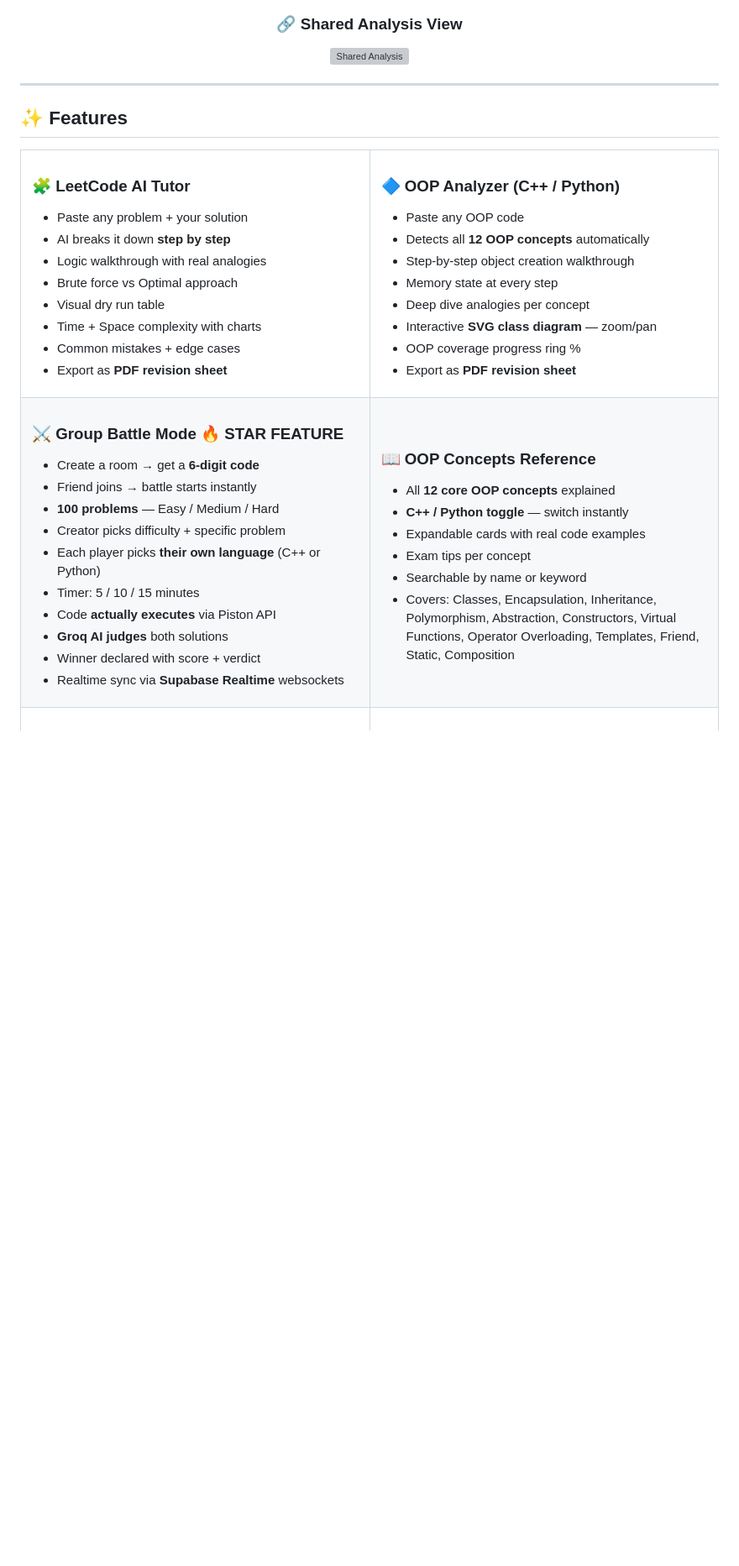
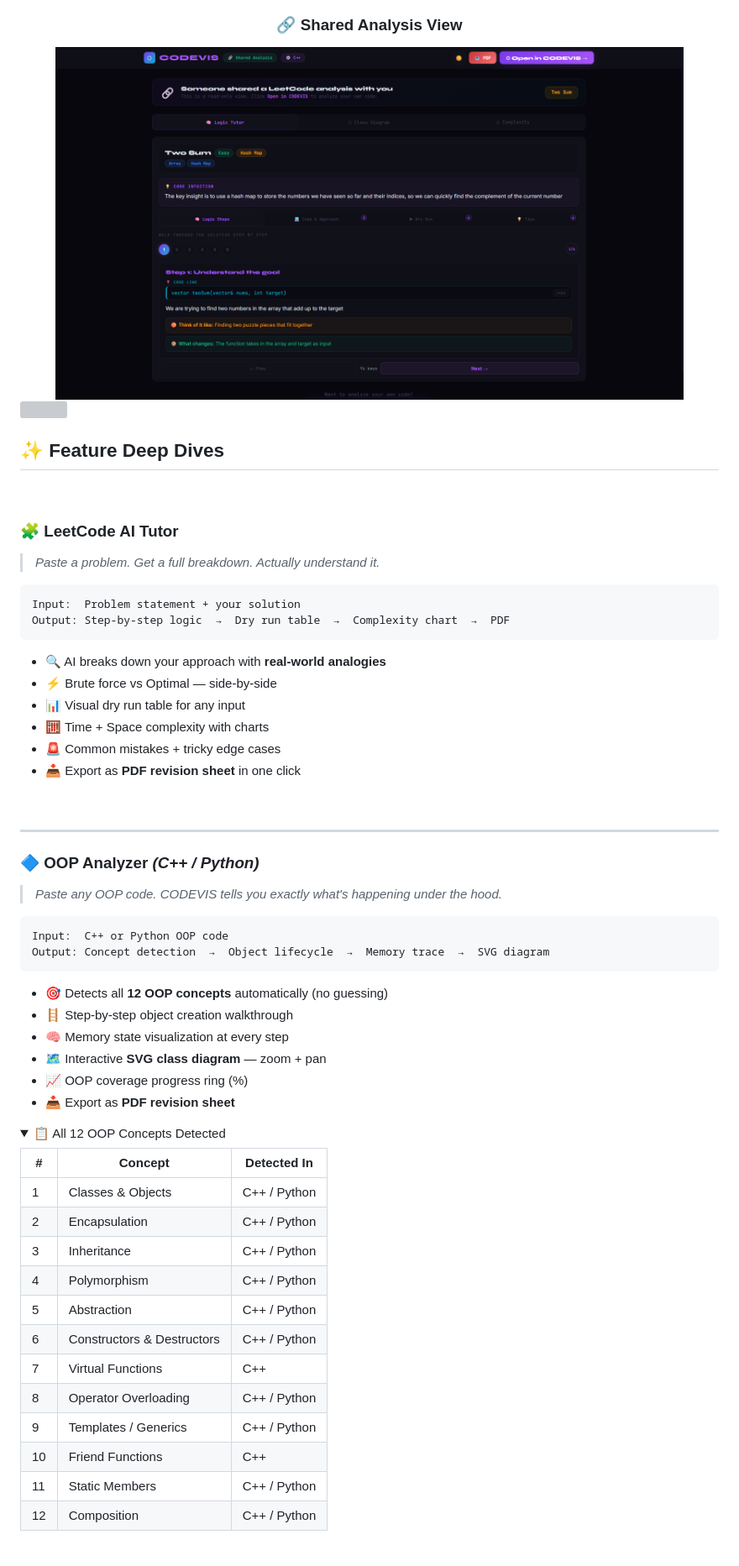
Before and after one commit to Prajwal18py/codevis, a Markdown page: README.md, the part around one of its changes. Shown at 84% size. GitHub-like rendering; folded sections open; blank space fills up the shorter version; grey boxes are pictures that could not be loaded.

````diff
--- a/README.md
+++ b/README.md
@@ -116,54 +138,69 @@
 
 ### 🔗 Shared Analysis View
-<img src="screenshots/12_shared_view.png" width="90%" alt="Shared Analysis" />
+<img src="src/screenshots/12_shared_view.png" width="90%" alt="Shared Analysis" />
 
 </div>
 
+<!-- Animated divider -->
+<img src="https://user-images.githubusercontent.com/73097560/115834477-dbab4500-a447-11eb-908a-139a6edaec5c.gif" width="100%">
+
+## ✨ Feature Deep Dives
+
+<br/>
+
+### 🧩 LeetCode AI Tutor
+
+> *Paste a problem. Get a full breakdown. Actually understand it.*
+
+```
+Input:  Problem statement + your solution
+Output: Step-by-step logic  →  Dry run table  →  Complexity chart  →  PDF
+```
+
+- 🔍 AI breaks down your approach with **real-world analogies**
+- ⚡ Brute force vs Optimal — side-by-side
+- 📊 Visual dry run table for any input
+- 🧮 Time + Space complexity with charts
+- 🚨 Common mistakes + tricky edge cases
+- 📥 Export as **PDF revision sheet** in one click
+
+<br/>
+
 ---
 
-## ✨ Features
+### 🔷 OOP Analyzer *(C++ / Python)*
 
-<table>
-<tr>
-<td width="50%">
+> *Paste any OOP code. CODEVIS tells you exactly what's happening under the hood.*
 
-### 🧩 LeetCode AI Tutor
-- Paste any problem + your solution
-- AI breaks it down **step by step**
-- Logic walkthrough with real analogies
-- Brute force vs Optimal approach
-- Visual dry run table
-- Time + Space complexity with charts
-- Common mistakes + edge cases
-- Export as **PDF revision sheet**
+```
+Input:  C++ or Python OOP code
+Output: Concept detection  →  Object lifecycle  →  Memory trace  →  SVG diagram
+```
 
-</td>
-<td width="50%">
+- 🎯 Detects all **12 OOP concepts** automatically (no guessing)
+- 🪜 Step-by-step object creation walkthrough
+- 🧠 Memory state visualization at every step
+- 🗺️ Interactive **SVG class diagram** — zoom + pan
+- 📈 OOP coverage progress ring (%)
+- 📥 Export as **PDF revision sheet**
 
-### 🔷 OOP Analyzer (C++ / Python)
-- Paste any OOP code
-- Detects all **12 OOP concepts** automatically
-- Step-by-step object creation walkthrough
-- Memory state at every step
-- Deep dive analogies per concept
-- Interactive **SVG class diagram** — zoom/pan
-- OOP coverage progress ring %
-- Export as **PDF revision sheet**
+<details>
+<summary>📋 All 12 OOP Concepts Detected</summary>
 
-</td>
-</tr>
-<tr>
-<td width="50%">
+| # | Concept | Detected In |
+|---|---|---|
+| 1 | Classes & Objects | C++ / Python |
+| 2 | Encapsulation | C++ / Python |
+| 3 | Inheritance | C++ / Python |
+| 4 | Polymorphism | C++ / Python |
+| 5 | Abstraction | C++ / Python |
+| 6 | Constructors & Destructors | C++ / Python |
+| 7 | Virtual Functions | C++ |
+| 8 | Operator Overloading | C++ / Python |
+| 9 | Templates / Generics | C++ / Python |
+| 10 | Friend Functions | C++ |
+| 11 | Static Members | C++ / Python |
+| 12 | Composition | C++ / Python |
 
-### ⚔️ Group Battle Mode 🔥 STAR FEATURE
-- Create a room → get a **6-digit code**
-- Friend joins → battle starts instantly
-- **100 problems** — Easy / Medium / Hard
-- Creator picks difficulty + specific problem
-- Each player picks **their own language** (C++ or Python)
-- Timer: 5 / 10 / 15 minutes
-- Code **actually executes** via Piston API
-- **Groq AI judges** both solutions
-- Winner declared with score + verdict
-- Realtime sync via **Supabase Realtime** websockets
+</details>
 
````
Also changed, not shown: other parts of README.md (+300 -279 lines).
